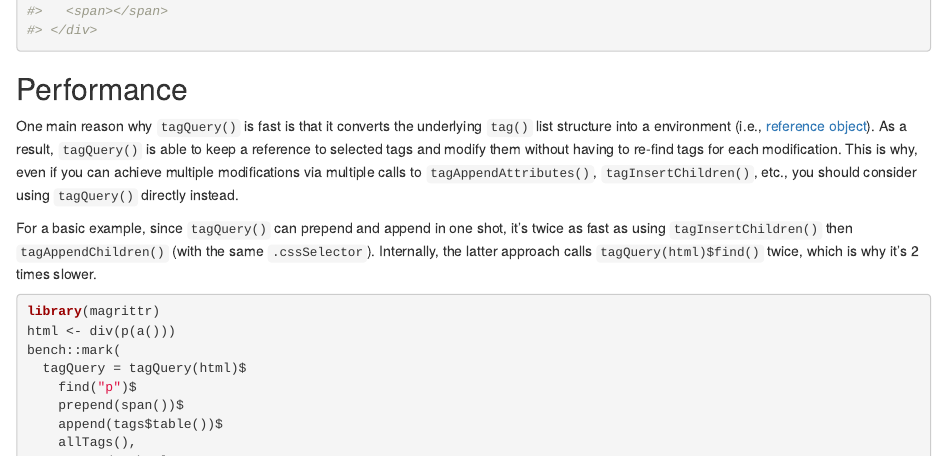
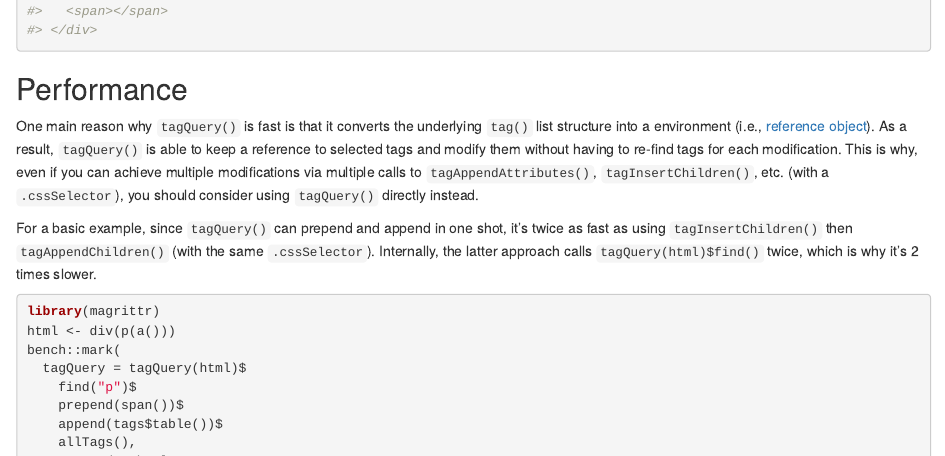
Before and after one commit to rstudio/htmltools, an R Markdown document (vignettes/tagQuery.Rmd): the page in a window 1100 px wide, from 6480 px down. Rendered offline with R 4.5, knitr and Pandoc, with nearby package versions.

Commit message:
Clarification on speed

```diff
--- a/vignettes/tagQuery.Rmd
+++ b/vignettes/tagQuery.Rmd
@@ -250,7 +250,7 @@ tagQ$find("span")$empty()$allTags()
 
 ## Performance {#performance}
 
-One main reason why `tagQuery()` is fast is that it converts the underlying `tag()` list structure into a environment (i.e., [reference object](https://en.wikipedia.org/wiki/Reference_(computer_science))). As a result, `tagQuery()` is able to keep a reference to selected tags and modify them without having to re-find tags for each modification. This is why, even if you can achieve multiple modifications via multiple calls to `tagAppendAttributes()`, `tagInsertChildren()`, etc., you should consider using `tagQuery()` directly instead.
+One main reason why `tagQuery()` is fast is that it converts the underlying `tag()` list structure into a environment (i.e., [reference object](https://en.wikipedia.org/wiki/Reference_(computer_science))). As a result, `tagQuery()` is able to keep a reference to selected tags and modify them without having to re-find tags for each modification. This is why, even if you can achieve multiple modifications via multiple calls to `tagAppendAttributes()`, `tagInsertChildren()`, etc. (with a `.cssSelector`), you should consider using `tagQuery()` directly instead.
 
 For a basic example, since `tagQuery()` can prepend and append in one shot, it's twice as fast as using  `tagInsertChildren()`
  then `tagAppendChildren()` (with the same `.cssSelector`). Internally, the latter approach calls `tagQuery(html)$find()` twice, which is why it's 2 times slower.
```
